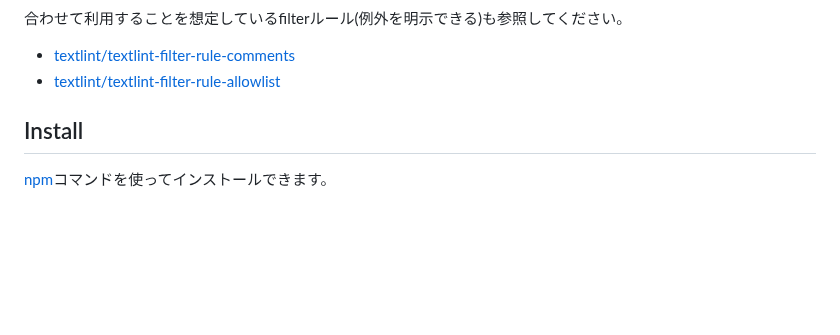
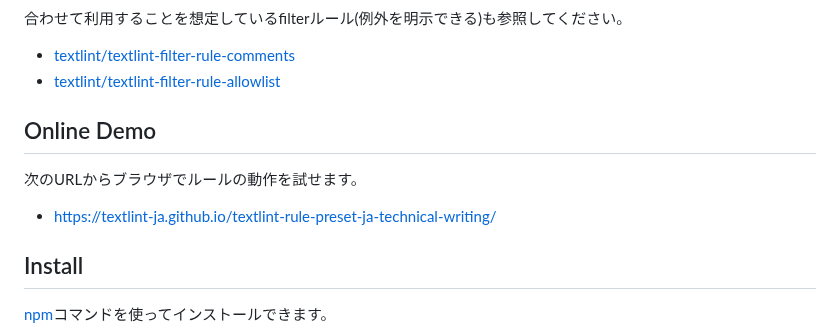
Before and after one commit to textlint-ja/textlint-rule-preset-ja-technical-writing, a Markdown page: README.md, the part around the change. Drawn GitHub-style; blank space fills up the shorter version.

```diff
--- a/README.md
+++ b/README.md
@@ -13,6 +13,12 @@
 
 <!-- textlint-disable preset-ja-technical-writing/no-mix-dearu-desumasu,
 preset-ja-technical-writing/no-exclamation-question-mark -->
+
+## Online Demo
+
+次のURLからブラウザでルールの動作を試せます。
+
+- <https://textlint-ja.github.io/textlint-rule-preset-ja-technical-writing/>
 
 ## Install
 
```
